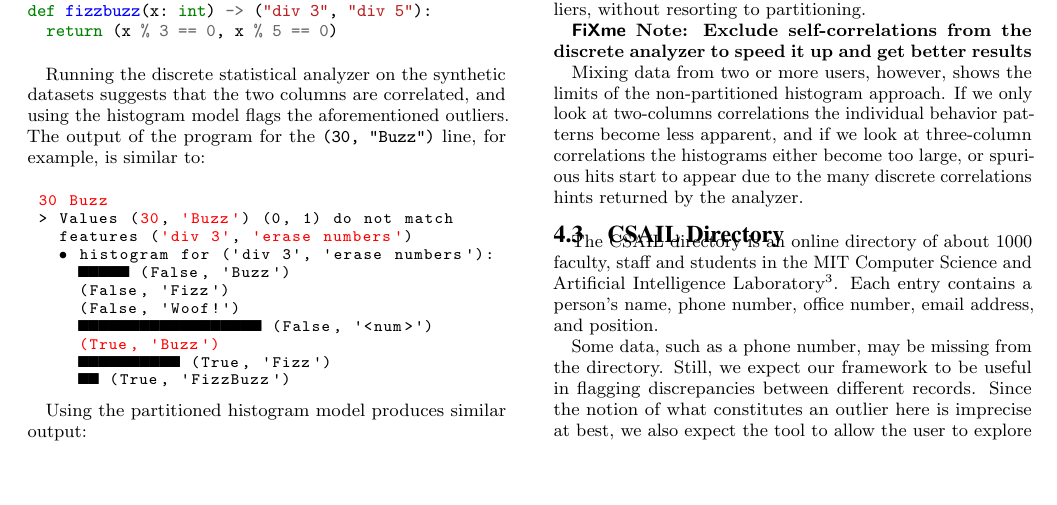
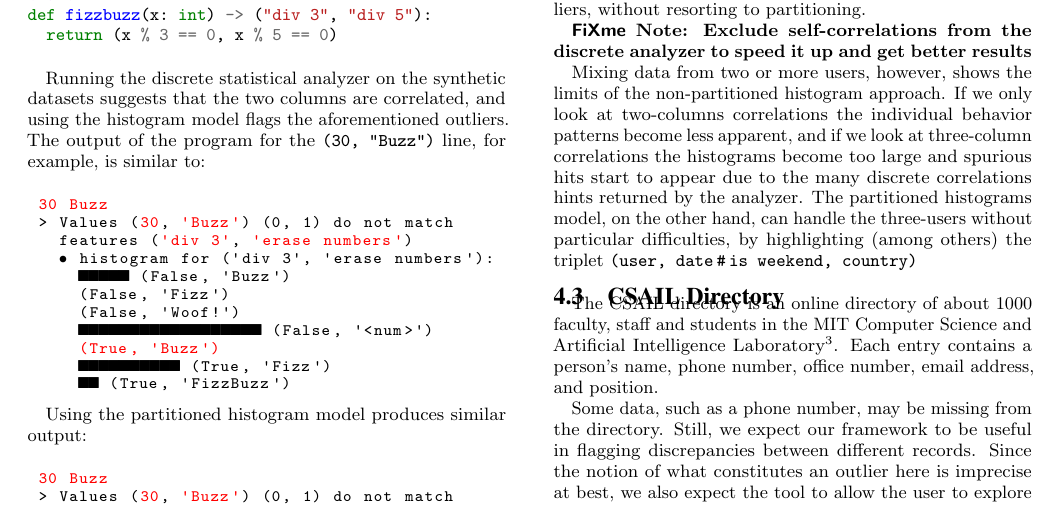
Before and after one commit to cpitclaudel/dBoost, a LaTeX document (paper/paper.tex, which reads paper/logins-evaluation.tex): part of page 7 of 10, cut so that both start at the same text, the shorter picture padded with empty space. Compiled offline with pdfLaTeX.

Commit message:
paper: Add results of partitioned model on logins

```diff
--- a/paper/logins-evaluation.tex
+++ b/paper/logins-evaluation.tex
@@ -10,10 +10,10 @@ Our web activity synthetic datasets are comprised of two columns: a \emph{Unix}
 
 The datasets are randomly generated sets of the 2000 most recent connections, listed in no particular order. The target outlier rate is \SI{5}{\percent} in each generated dataset.
 
-Just like in the \emph{Fizz-Buzz} example, numerical models are useless here. In the first case, a histogram-based model with no correlation analysis is sufficient to flag the outliers. In the second case, the discrete statistical analysis phase singles out interesting pairs of correlated columns, including \texttt{(date\,\#\,day of week, country)} and \texttt{(date\,\#\,is weekend, country)}. A histogram-based model is sufficient to successfully flag outliers, without resorting to partitioning.
+\newcommand{\prop}[2]{#1\,\#\,#2}
+
+Just like in the \emph{Fizz-Buzz} example, numerical models are useless here. In the first case, a histogram-based model with no correlation analysis is sufficient to flag the outliers. In the second case, the discrete statistical analysis phase singles out interesting pairs of correlated columns, including \texttt{\prop{date}{day of week}, country)} and \texttt{(\prop{date}{is weekend}, country)}. A histogram-based model is sufficient to successfully flag outliers, without resorting to partitioning.
 
 \fxnote{Exclude self-correlations from the discrete analyzer to speed it up and get better results}
 
-Mixing data from two or more users, however, shows the limits of the non-partitioned histogram approach. If we only look at two-columns correlations the individual behavior patterns become less apparent, and if we look at three-column correlations the histograms either become too large, or spurious hits start to appear due to the many discrete correlations hints returned by the analyzer.
-
-%TODO
+Mixing data from two or more users, however, shows the limits of the non-partitioned histogram approach. If we only look at two-columns correlations the individual behavior patterns become less apparent, and if we look at three-column correlations the histograms become too large and spurious hits start to appear due to the many discrete correlations hints returned by the analyzer. The partitioned histograms model, on the other hand, can handle the three-users without particular difficulties, by highlighting (among others) the triplet \texttt{(user, \prop{date}{is weekend}, country)}
```
